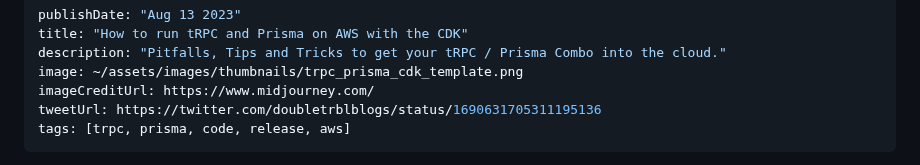
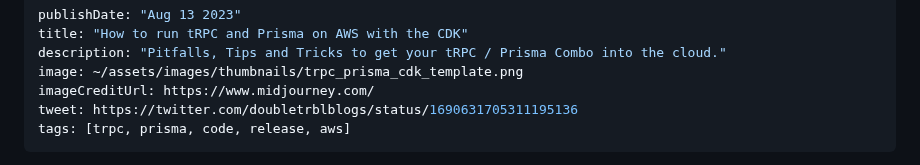
Before and after one commit to hendriknielaender/double-trouble, a Markdown page: data/blog/trpc-prisma-cdk-tips.md, the part around the change. Drawn GitHub-style.

Commit message:
fix: tweet url

```diff
--- a/data/blog/trpc-prisma-cdk-tips.md
+++ b/data/blog/trpc-prisma-cdk-tips.md
@@ -4,7 +4,7 @@ title: "How to run tRPC and Prisma on AWS with the CDK"
 description: "Pitfalls, Tips and Tricks to get your tRPC / Prisma Combo into the cloud."
 image: ~/assets/images/thumbnails/trpc_prisma_cdk_template.png
 imageCreditUrl: https://www.midjourney.com/
-tweetUrl: https://twitter.com/doubletrblblogs/status/1690631705311195136
+tweet: https://twitter.com/doubletrblblogs/status/1690631705311195136
 tags: [trpc, prisma, code, release, aws]
 ---
 
```
